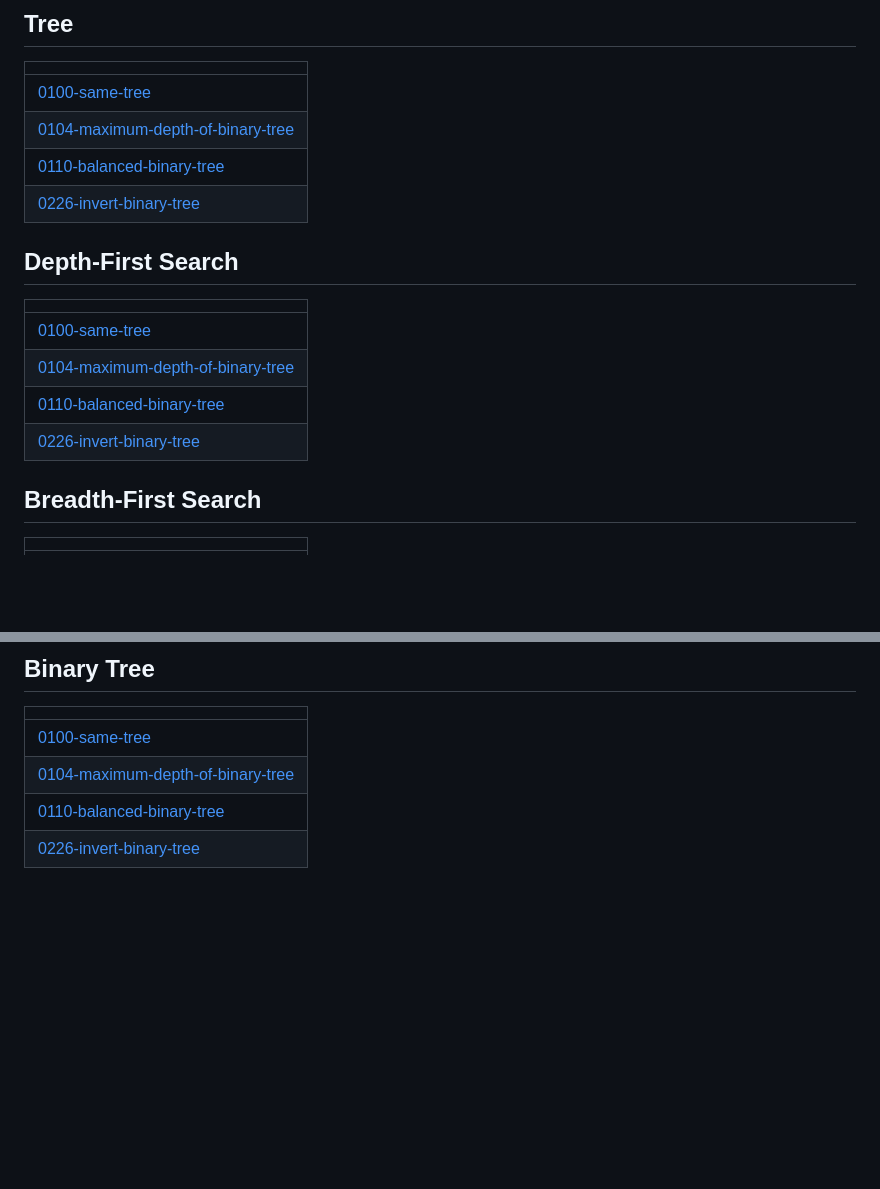
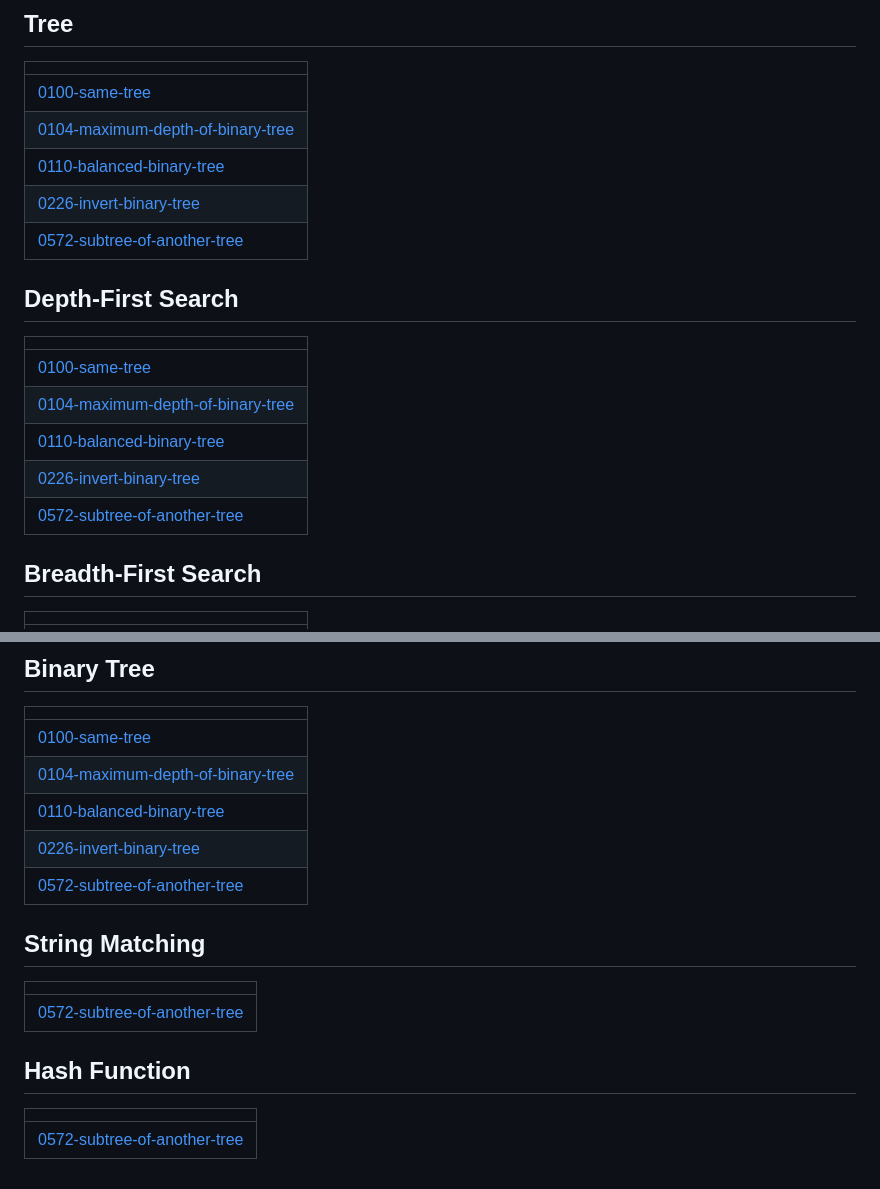
Before and after one commit to mynamevansh/DSA-QUESTIONS-, a Markdown page: README.md, 2 parts joined by grey strips. GitHub-like rendering; blank space fills up the shorter version.

Commit message:
Update README - Topic Tags

```diff
--- a/README.md
+++ b/README.md
@@ -267,6 +267,7 @@ This project is open source and available for educational purposes.
 | [0104-maximum-depth-of-binary-tree](https://github.com/mynamevansh/DSA-QUESTIONS-/tree/master/0104-maximum-depth-of-binary-tree) |
 | [0110-balanced-binary-tree](https://github.com/mynamevansh/DSA-QUESTIONS-/tree/master/0110-balanced-binary-tree) |
 | [0226-invert-binary-tree](https://github.com/mynamevansh/DSA-QUESTIONS-/tree/master/0226-invert-binary-tree) |
+| [0572-subtree-of-another-tree](https://github.com/mynamevansh/DSA-QUESTIONS-/tree/master/0572-subtree-of-another-tree) |
 ## Depth-First Search
 |  |
 | ------- |
@@ -274,6 +275,7 @@ This project is open source and available for educational purposes.
 | [0104-maximum-depth-of-binary-tree](https://github.com/mynamevansh/DSA-QUESTIONS-/tree/master/0104-maximum-depth-of-binary-tree) |
 | [0110-balanced-binary-tree](https://github.com/mynamevansh/DSA-QUESTIONS-/tree/master/0110-balanced-binary-tree) |
 | [0226-invert-binary-tree](https://github.com/mynamevansh/DSA-QUESTIONS-/tree/master/0226-invert-binary-tree) |
+| [0572-subtree-of-another-tree](https://github.com/mynamevansh/DSA-QUESTIONS-/tree/master/0572-subtree-of-another-tree) |
 ## Breadth-First Search
 |  |
 | ------- |
@@ -287,4 +289,13 @@ This project is open source and available for educational purposes.
 | [0104-maximum-depth-of-binary-tree](https://github.com/mynamevansh/DSA-QUESTIONS-/tree/master/0104-maximum-depth-of-binary-tree) |
 | [0110-balanced-binary-tree](https://github.com/mynamevansh/DSA-QUESTIONS-/tree/master/0110-balanced-binary-tree) |
 | [0226-invert-binary-tree](https://github.com/mynamevansh/DSA-QUESTIONS-/tree/master/0226-invert-binary-tree) |
+| [0572-subtree-of-another-tree](https://github.com/mynamevansh/DSA-QUESTIONS-/tree/master/0572-subtree-of-another-tree) |
+## String Matching
+|  |
+| ------- |
+| [0572-subtree-of-another-tree](https://github.com/mynamevansh/DSA-QUESTIONS-/tree/master/0572-subtree-of-another-tree) |
+## Hash Function
+|  |
+| ------- |
+| [0572-subtree-of-another-tree](https://github.com/mynamevansh/DSA-QUESTIONS-/tree/master/0572-subtree-of-another-tree) |
 <!---LeetCode Topics End-->
```
